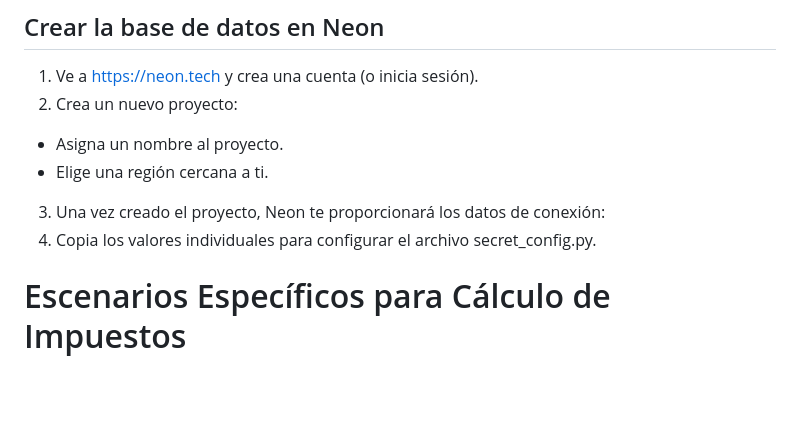
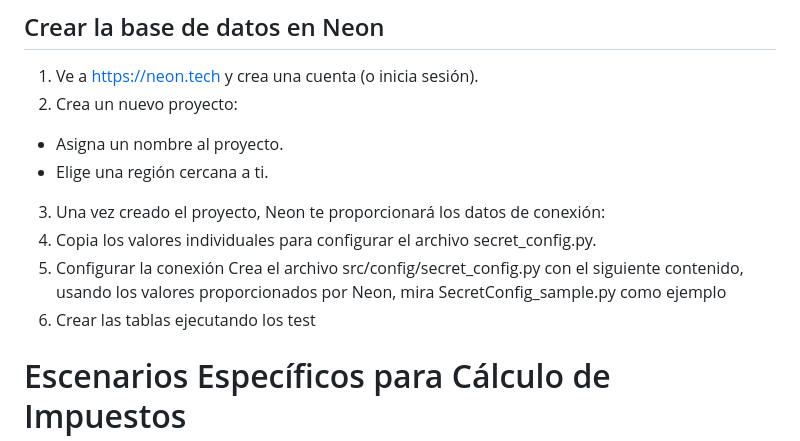
Before and after one commit to juanfer2006/Calculadora-Impuestos, a Markdown page: README.md, the part around the change. Rendered like a GitHub page; blank space fills up the shorter version.

```diff
--- a/README.md
+++ b/README.md
@@ -42,6 +42,9 @@ Para ejecutar las pruebas unitarias, desde la carpeta raiz, use el comando "py t
 - Elige una región cercana a ti.
 3. Una vez creado el proyecto, Neon te proporcionará los datos de conexión:
 4. Copia los valores individuales para configurar el archivo secret_config.py.
+5. Configurar la conexión
+Crea el archivo src/config/secret_config.py con el siguiente contenido, usando los valores proporcionados por Neon, mira SecretConfig_sample.py como ejemplo
+6. Crear las tablas ejecutando los test
 
 
 
```
